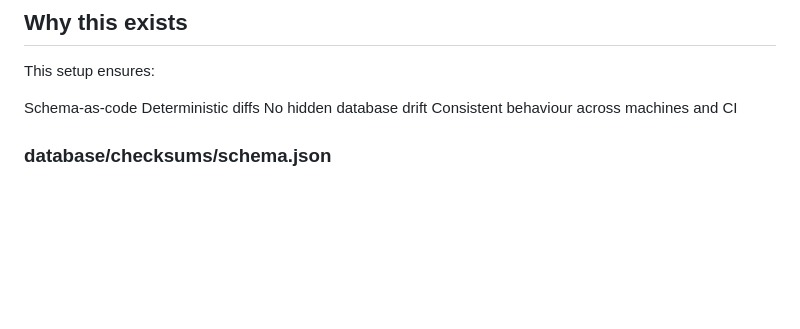
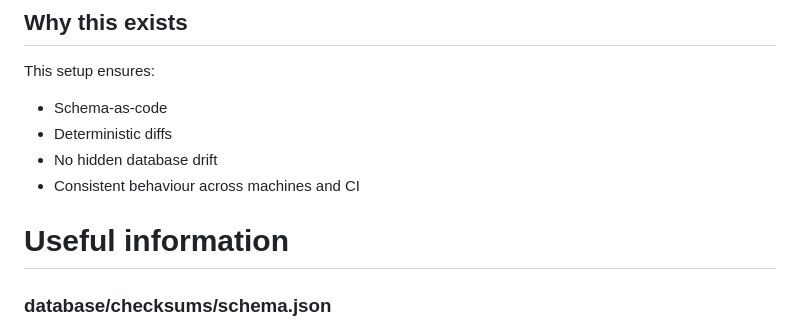
Before and after one commit to rayfeeney/OrchidApp, a Markdown page: README.md, the part around the change printed below. Rendered like a GitHub page; blank space fills up the shorter version.

Commit message:
Update README formatting and improve clarity

```diff
--- a/README.md
+++ b/README.md
@@ -130,11 +130,15 @@ and commit once.
 
 This setup ensures:
 
-Schema-as-code
-Deterministic diffs
-No hidden database drift
-Consistent behaviour across machines and CI
+* Schema-as-code
+* Deterministic diffs
+* No hidden database drift
+* Consistent behaviour across machines and CI
 
+
+
+
+# Useful information
 
 ### database/checksums/schema.json
 
```
Also changed, not shown: other parts of README.md (+1 -1 lines).
